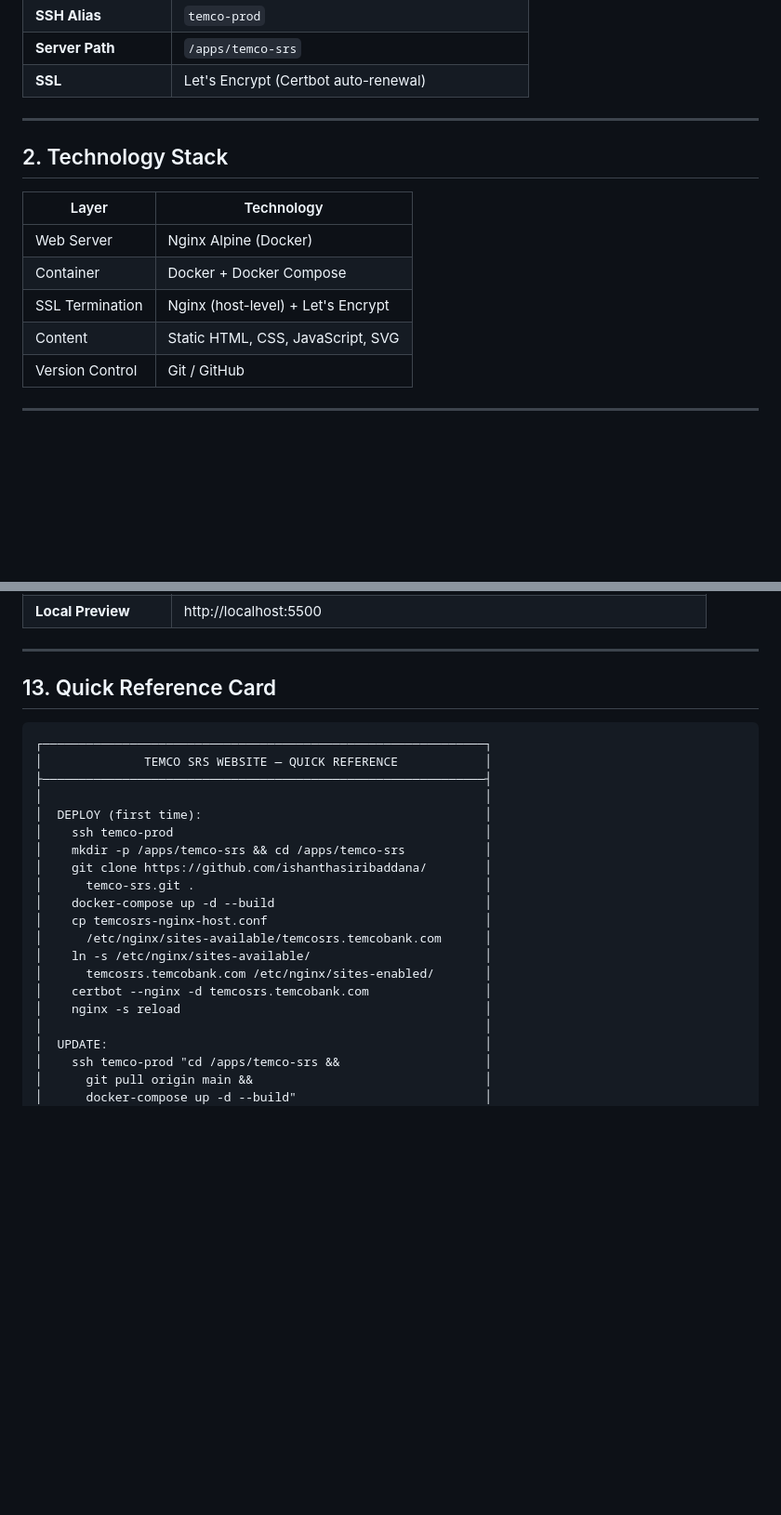
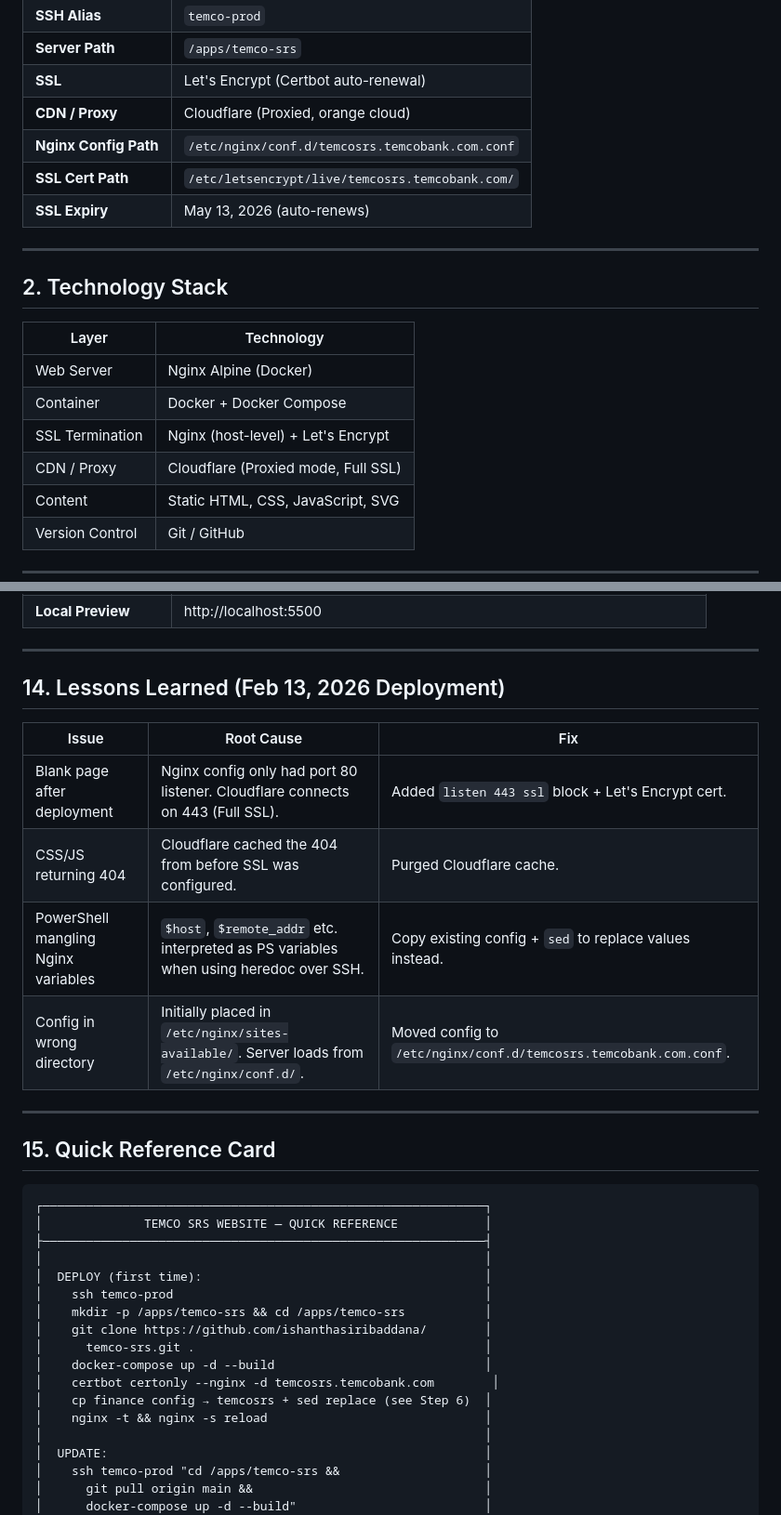
Before and after one commit to ishanthasiribaddana/temco-srs, a Markdown page: DEPLOYMENT_RUNSHEET.md, 2 parts joined by grey strips. Shown at 93% size. Rendered like a GitHub page; blank space fills up the shorter version.

````diff
--- a/DEPLOYMENT_RUNSHEET.md
+++ b/DEPLOYMENT_RUNSHEET.md
@@ -22,6 +23,10 @@
 | **SSH Alias** | `temco-prod` |
 | **Server Path** | `/apps/temco-srs` |
 | **SSL** | Let's Encrypt (Certbot auto-renewal) |
+| **CDN / Proxy** | Cloudflare (Proxied, orange cloud) |
+| **Nginx Config Path** | `/etc/nginx/conf.d/temcosrs.temcobank.com.conf` |
+| **SSL Cert Path** | `/etc/letsencrypt/live/temcosrs.temcobank.com/` |
+| **SSL Expiry** | May 13, 2026 (auto-renews) |
 
 ---
 
@@ -32,6 +37,7 @@
 | Web Server | Nginx Alpine (Docker) |
 | Container | Docker + Docker Compose |
 | SSL Termination | Nginx (host-level) + Let's Encrypt |
+| CDN / Proxy | Cloudflare (Proxied mode, Full SSL) |
 | Content | Static HTML, CSS, JavaScript, SVG |
 | Version Control | Git / GitHub |
 
@@ -383,7 +445,18 @@ nslookup temcosrs.temcobank.com
 
 ---
 
-## 13. Quick Reference Card
+## 14. Lessons Learned (Feb 13, 2026 Deployment)
+
+| Issue | Root Cause | Fix |
+|-------|-----------|-----|
+| Blank page after deployment | Nginx config only had port 80 listener. Cloudflare connects on 443 (Full SSL). | Added `listen 443 ssl` block + Let's Encrypt cert. |
+| CSS/JS returning 404 | Cloudflare cached the 404 from before SSL was configured. | Purged Cloudflare cache. |
+| PowerShell mangling Nginx variables | `$host`, `$remote_addr` etc. interpreted as PS variables when using heredoc over SSH. | Copy existing config + `sed` to replace values instead. |
+| Config in wrong directory | Initially placed in `/etc/nginx/sites-available/`. Server loads from `/etc/nginx/conf.d/`. | Moved config to `/etc/nginx/conf.d/temcosrs.temcobank.com.conf`. |
+
+---
+
+## 15. Quick Reference Card
 
 ```
 ┌─────────────────────────────────────────────────────────────┐
@@ -396,12 +469,9 @@ nslookup temcosrs.temcobank.com
 │    git clone https://github.com/ishanthasiribaddana/        │
 │      temco-srs.git .                                        │
 │    docker-compose up -d --build                             │
-│    cp temcosrs-nginx-host.conf                              │
-│      /etc/nginx/sites-available/temcosrs.temcobank.com      │
-│    ln -s /etc/nginx/sites-available/                        │
-│      temcosrs.temcobank.com /etc/nginx/sites-enabled/       │
-│    certbot --nginx -d temcosrs.temcobank.com                │
-│    nginx -s reload                                          │
+│    certbot certonly --nginx -d temcosrs.temcobank.com        │
+│    cp finance config → temcosrs + sed replace (see Step 6)  │
+│    nginx -t && nginx -s reload                              │
 │                                                             │
 │  UPDATE:                                                    │
 │    ssh temco-prod "cd /apps/temco-srs &&                    │
````
Also changed, not shown: other parts of DEPLOYMENT_RUNSHEET.md (+91 -34 lines).
